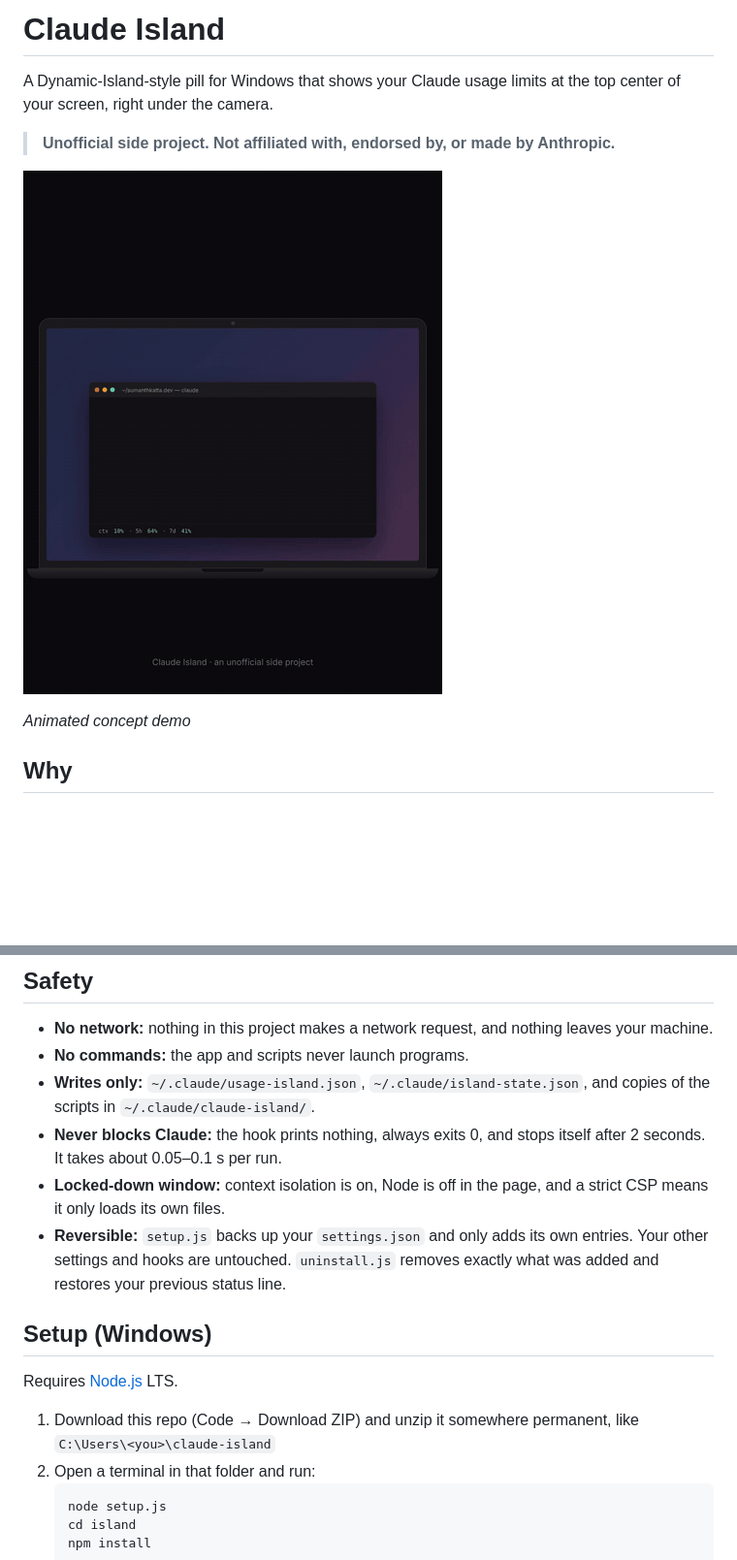
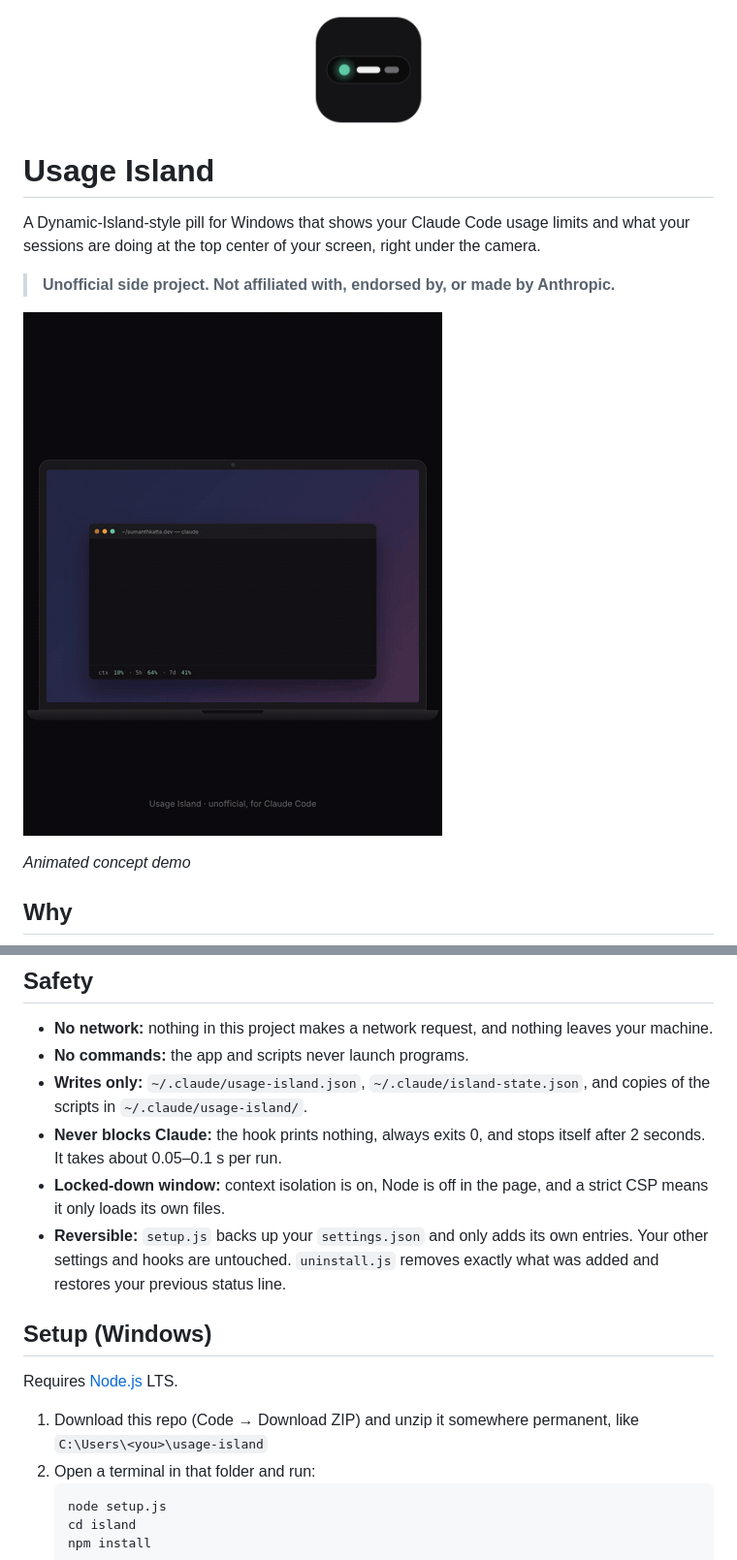
Before and after one commit to sumanthkatta-dev/claude-island, a Markdown page: README.md, 2 parts joined by grey strips. Shown at 97% size. Rendered like a GitHub page; pictures changed too: docs/demo.gif, docs/logo.png (added); blank space fills up the shorter version.

````diff
--- a/README.md
+++ b/README.md
@@ -1,6 +1,8 @@
-# Claude Island
+<p align="center"><img src="docs/logo.png" width="120" alt="Usage Island logo"></p>
 
-A Dynamic-Island-style pill for Windows that shows your Claude usage limits at the top center of your screen, right under the camera.
+# Usage Island
+
+A Dynamic-Island-style pill for Windows that shows your Claude Code usage limits and what your sessions are doing at the top center of your screen, right under the camera.
 
 > **Unofficial side project. Not affiliated with, endorsed by, or made by Anthropic.**
 
@@ -42,7 +44,7 @@ Claude Code ──(hooks)─────────────▶ island-hook.
 
 - **No network:** nothing in this project makes a network request, and nothing leaves your machine.
 - **No commands:** the app and scripts never launch programs.
-- **Writes only:** `~/.claude/usage-island.json`, `~/.claude/island-state.json`, and copies of the scripts in `~/.claude/claude-island/`.
+- **Writes only:** `~/.claude/usage-island.json`, `~/.claude/island-state.json`, and copies of the scripts in `~/.claude/usage-island/`.
 - **Never blocks Claude:** the hook prints nothing, always exits 0, and stops itself after 2 seconds. It takes about 0.05–0.1 s per run.
 - **Locked-down window:** context isolation is on, Node is off in the page, and a strict CSP means it only loads its own files.
 - **Reversible:** `setup.js` backs up your `settings.json` and only adds its own entries. Your other settings and hooks are untouched. `uninstall.js` removes exactly what was added and restores your previous status line.
@@ -51,7 +53,7 @@ Claude Code ──(hooks)─────────────▶ island-hook.
 
 Requires [Node.js](https://nodejs.org) LTS.
 
-1. Download this repo (Code → Download ZIP) and unzip it somewhere permanent, like `C:\Users\<you>\claude-island`
+1. Download this repo (Code → Download ZIP) and unzip it somewhere permanent, like `C:\Users\<you>\usage-island`
 2. Open a terminal in that folder and run:
    ```
    node setup.js
````
Also changed, not shown: other parts of README.md (+5 -1 lines), island/icon.png, island/icon@2x.png (added), 9 other files.
